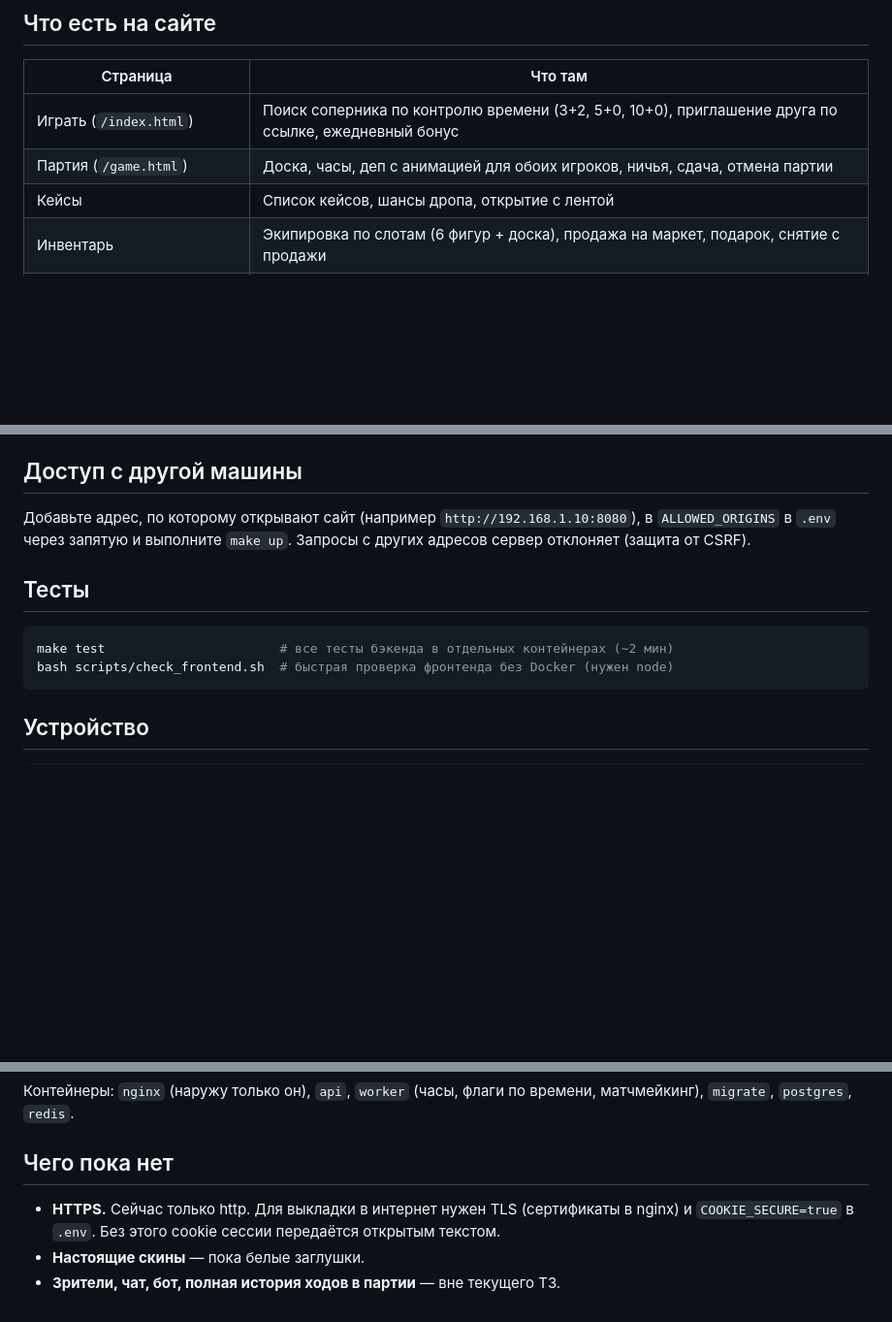
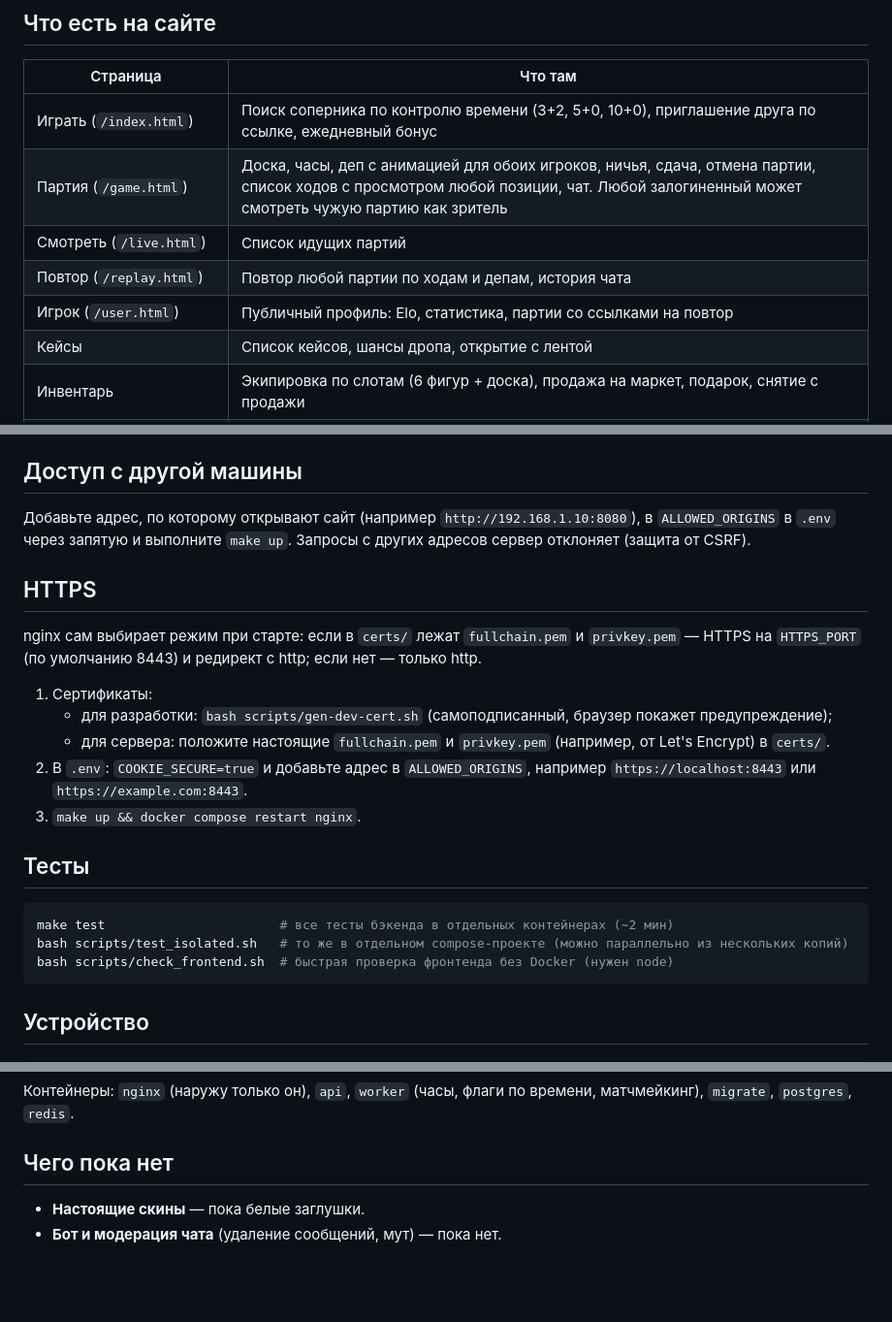
Before and after one commit to Nick1t0s/ChessDep, a Markdown page: README.md, 3 parts joined by grey strips. Shown at 97% size. Drawn GitHub-style; blank space fills up the shorter version.

Commit message:
README: зрители, чат, история ходов и партий, HTTPS
Co-Authored-By: Claude Opus 5.5 <noreply@anthropic.com>

````diff
--- a/README.md
+++ b/README.md
@@ -37,7 +37,10 @@ make make-admin LOGIN=ваш_логин
 | Страница | Что там |
 |---|---|
 | Играть (`/index.html`) | Поиск соперника по контролю времени (3+2, 5+0, 10+0), приглашение друга по ссылке, ежедневный бонус |
-| Партия (`/game.html`) | Доска, часы, деп с анимацией для обоих игроков, ничья, сдача, отмена партии |
+| Партия (`/game.html`) | Доска, часы, деп с анимацией для обоих игроков, ничья, сдача, отмена партии, список ходов с просмотром любой позиции, чат. Любой залогиненный может смотреть чужую партию как зритель |
+| Смотреть (`/live.html`) | Список идущих партий |
+| Повтор (`/replay.html`) | Повтор любой партии по ходам и депам, история чата |
+| Игрок (`/user.html`) | Публичный профиль: Elo, статистика, партии со ссылками на повтор |
 | Кейсы | Список кейсов, шансы дропа, открытие с лентой |
 | Инвентарь | Экипировка по слотам (6 фигур + доска), продажа на маркет, подарок, снятие с продажи |
 | Апгрейд | Несколько скинов → один более ценный, с шансом; входы сгорают при любом исходе |
@@ -64,10 +67,21 @@ make make-admin LOGIN=ваш_логин
 
 Добавьте адрес, по которому открывают сайт (например `http://192.168.1.10:8080`), в `ALLOWED_ORIGINS` в `.env` через запятую и выполните `make up`. Запросы с других адресов сервер отклоняет (защита от CSRF).
 
+## HTTPS
+
+nginx сам выбирает режим при старте: если в `certs/` лежат `fullchain.pem` и `privkey.pem` — HTTPS на `HTTPS_PORT` (по умолчанию 8443) и редирект с http; если нет — только http.
+
+1. Сертификаты:
+   - для разработки: `bash scripts/gen-dev-cert.sh` (самоподписанный, браузер покажет предупреждение);
+   - для сервера: положите настоящие `fullchain.pem` и `privkey.pem` (например, от Let's Encrypt) в `certs/`.
+2. В `.env`: `COOKIE_SECURE=true` и добавьте адрес в `ALLOWED_ORIGINS`, например `https://localhost:8443` или `https://example.com:8443`.
+3. `make up && docker compose restart nginx`.
+
 ## Тесты
 
 ```bash
 make test                       # все тесты бэкенда в отдельных контейнерах (~2 мин)
+bash scripts/test_isolated.sh   # то же в отдельном compose-проекте (можно параллельно из нескольких копий)
 bash scripts/check_frontend.sh  # быстрая проверка фронтенда без Docker (нужен node)
 ```
 
@@ -86,6 +100,5 @@ legacy/     старый фронт — только как визуальный
 
 ## Чего пока нет
 
-- **HTTPS.** Сейчас только http. Для выкладки в интернет нужен TLS (сертификаты в nginx) и `COOKIE_SECURE=true` в `.env`. Без этого cookie сессии передаётся открытым текстом.
 - **Настоящие скины** — пока белые заглушки.
-- **Зрители, чат, бот, полная история ходов в партии** — вне текущего ТЗ.
+- **Бот и модерация чата** (удаление сообщений, мут) — пока нет.
````
